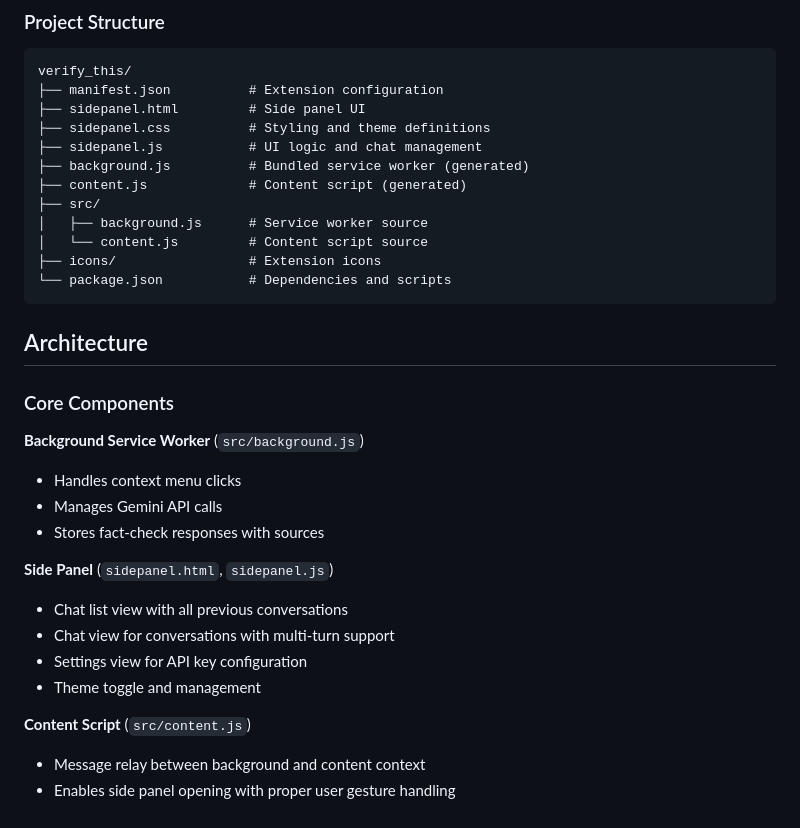
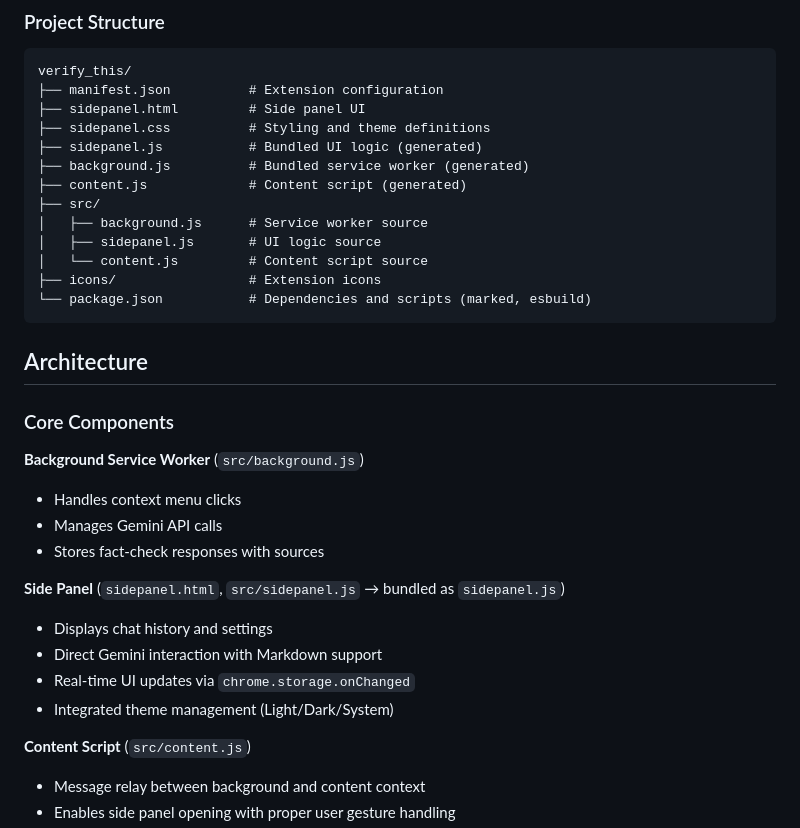
Before and after one commit to swapniel99/verify_this, a Markdown page: README.md, the part around the change. Rendered like a GitHub page.

Commit message:
refactor: bundle sidepanel.js via esbuild and implement reactive storage updates using chrome.storage.onChanged

````diff
--- a/README.md
+++ b/README.md
@@ -93,14 +93,15 @@ verify_this/
 ├── manifest.json          # Extension configuration
 ├── sidepanel.html         # Side panel UI
 ├── sidepanel.css          # Styling and theme definitions
-├── sidepanel.js           # UI logic and chat management
+├── sidepanel.js           # Bundled UI logic (generated)
 ├── background.js          # Bundled service worker (generated)
 ├── content.js             # Content script (generated)
 ├── src/
 │   ├── background.js      # Service worker source
+│   ├── sidepanel.js       # UI logic source
 │   └── content.js         # Content script source
 ├── icons/                 # Extension icons
-└── package.json           # Dependencies and scripts
+└── package.json           # Dependencies and scripts (marked, esbuild)
 ```
 
 ## Architecture
@@ -112,11 +113,11 @@ verify_this/
 - Manages Gemini API calls
 - Stores fact-check responses with sources
 
-**Side Panel** (`sidepanel.html`, `sidepanel.js`)
-- Chat list view with all previous conversations
-- Chat view for conversations with multi-turn support
-- Settings view for API key configuration
-- Theme toggle and management
+**Side Panel** (`sidepanel.html`, `src/sidepanel.js` → bundled as `sidepanel.js`)
+- Displays chat history and settings
+- Direct Gemini interaction with Markdown support
+- Real-time UI updates via `chrome.storage.onChanged`
+- Integrated theme management (Light/Dark/System)
 
 **Content Script** (`src/content.js`)
 - Message relay between background and content context
````
Also changed, not shown: CLAUDE.md (+11 -12 lines).
